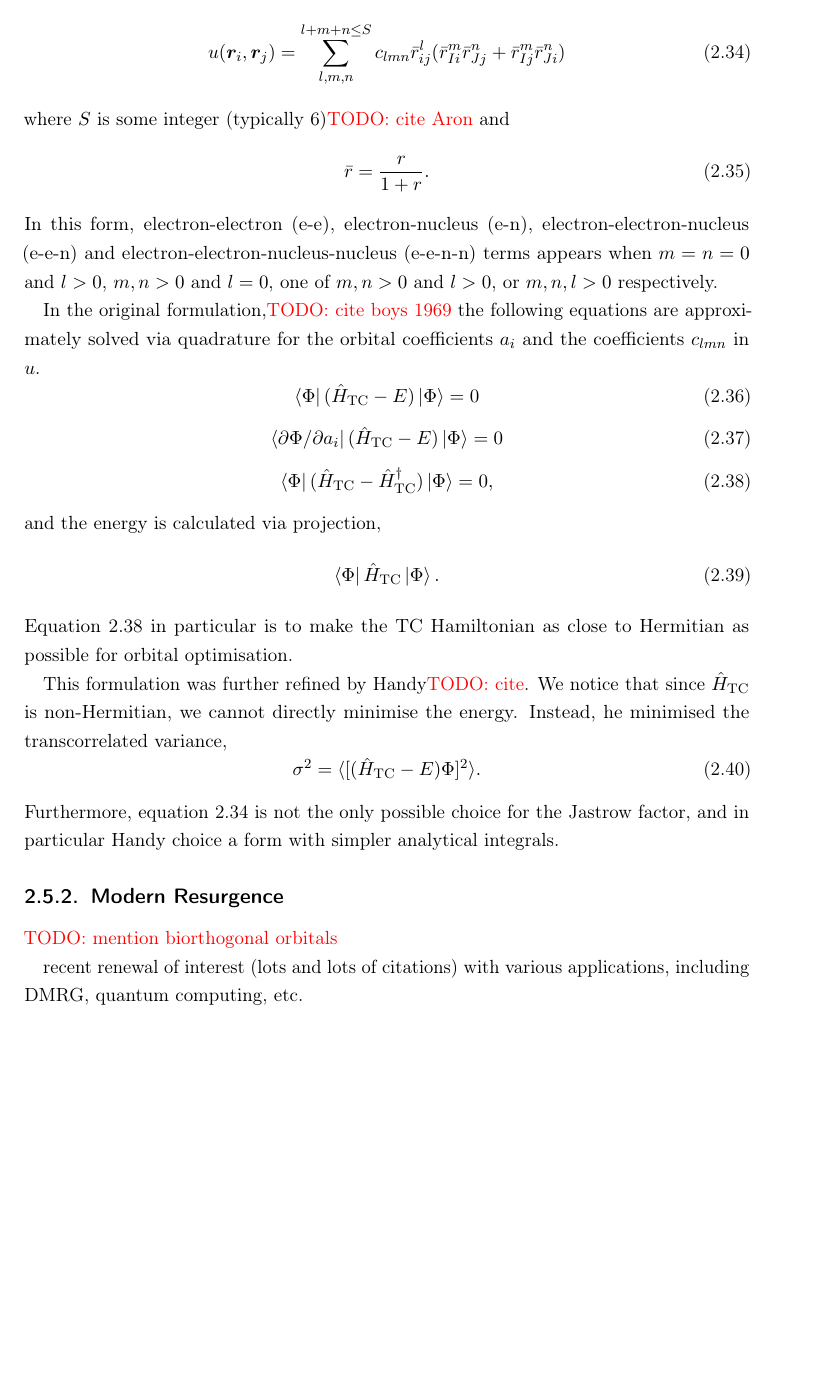
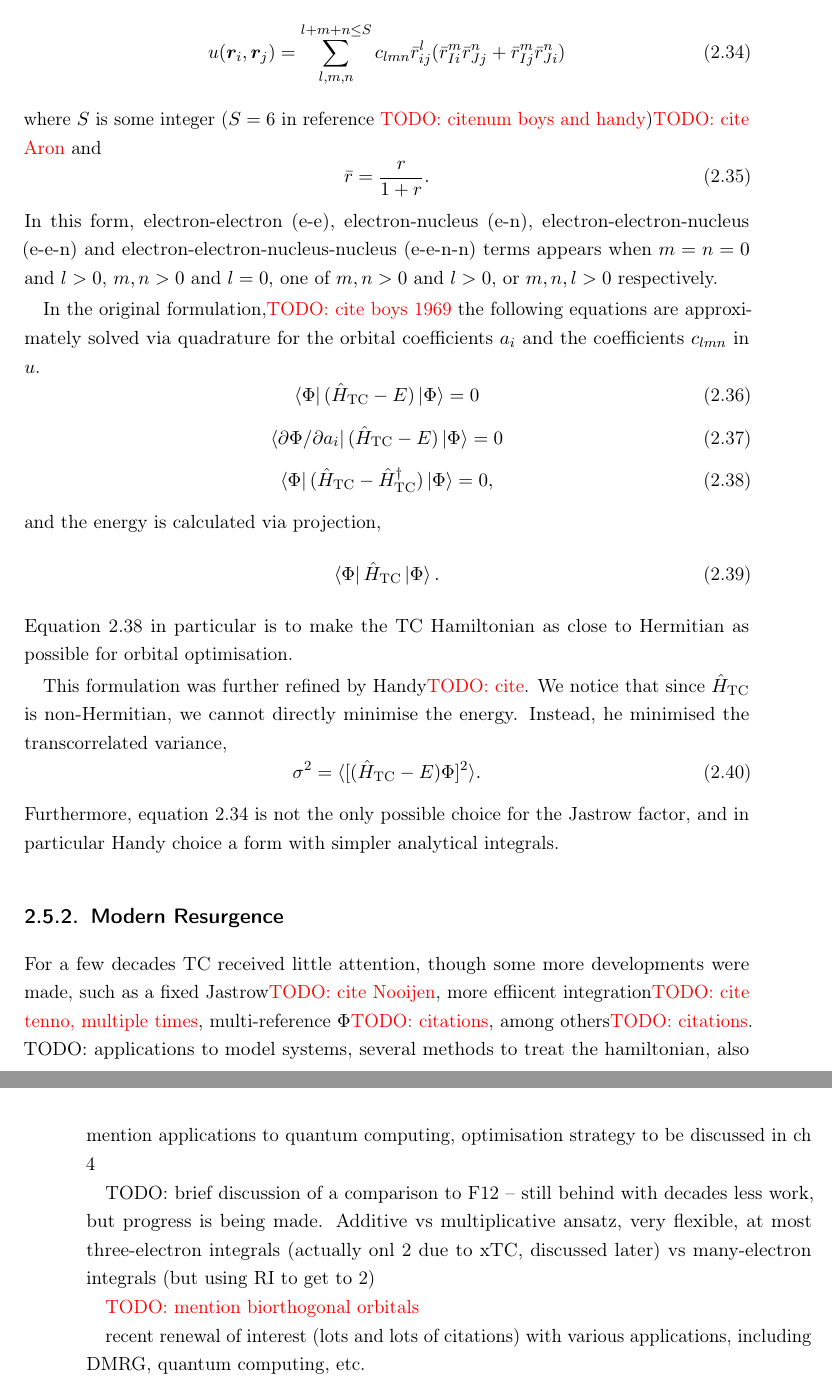
Before and after one commit to jphaupt/phdthesis_haupt, a LaTeX thesis (jphaupt_phdthesis.tex, which reads src/chapter_explicit.tex): part of page 44 of 88 before the commit and two parts of pages 44 and 45 of 88 after it, the two joined at a grey line, cut so that both start at the same text, the shorter picture padded with empty space. Compiled offline with pdfLaTeX.

Commit message:
rearrange info

```diff
--- a/src/chapter_explicit.tex
+++ b/src/chapter_explicit.tex
@@ -283,7 +283,7 @@ Boys and Handy's original choice for the form of $u$ was
     \label{eq:boys-handy-jastrow}
     u(\bm r_i, \bm r_j) = \sum_{l,m,n}^{l+m+n\leq S} c_{lmn}\bar r_{ij}^l(\bar r_{Ii}^m\bar r_{Jj}^n + \bar r_{Ij}^m\bar r_{Ji}^n)
 \end{equation}
-where $S$ is some integer (typically 6)\todo{cite Aron} and
+where $S$ is some integer ($S=6$ in reference \todo{citenum boys and handy})\todo{cite Aron} and
 \begin{equation}
     \bar r = \frac{r}{1+r}.
 \end{equation}
@@ -315,6 +315,10 @@ Furthermore, equation \ref{eq:boys-handy-jastrow} is not the only possible choic
 
 \subsection{Modern Resurgence}
 
+For a few decades TC received little attention, though some more developments were made, such as a fixed Jastrow\todo{cite Nooijen}, more effiicent integration\todo{cite tenno, multiple times}, multi-reference $\Phi$\todo{citations}, among others\todo{citations}. TODO: applications to model systems, several methods to treat the hamiltonian, also mention applications to quantum computing, optimisation strategy to be discussed in ch 4
+
+TODO: brief discussion of a comparison to F12 -- still behind with decades less work, but progress is being made. Additive vs multiplicative ansatz, very flexible, at most three-electron integrals (actually onl 2 due to xTC, discussed later) vs many-electron integrals (but using RI to get to 2)
+
 \todo{mention biorthogonal orbitals}
 
 recent renewal of interest (lots and lots of citations) with various applications, including DMRG, quantum computing, etc.
```
Also changed, not shown: src/chapter_qmc.tex (+2 -1 lines), src/chapter_explicit.tex (2 more changed lines).
